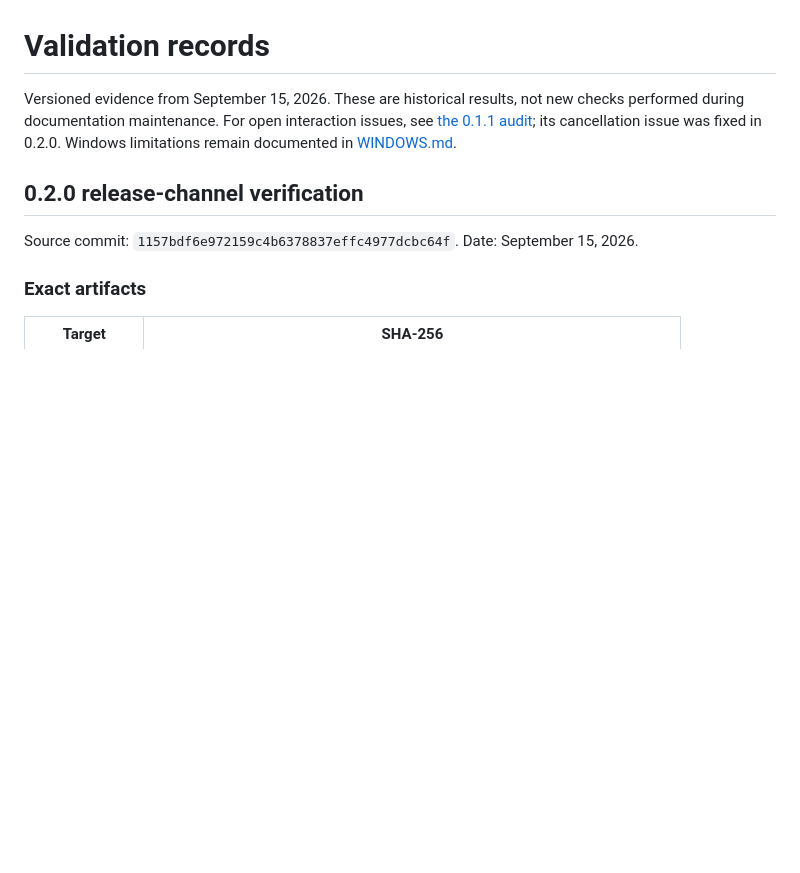
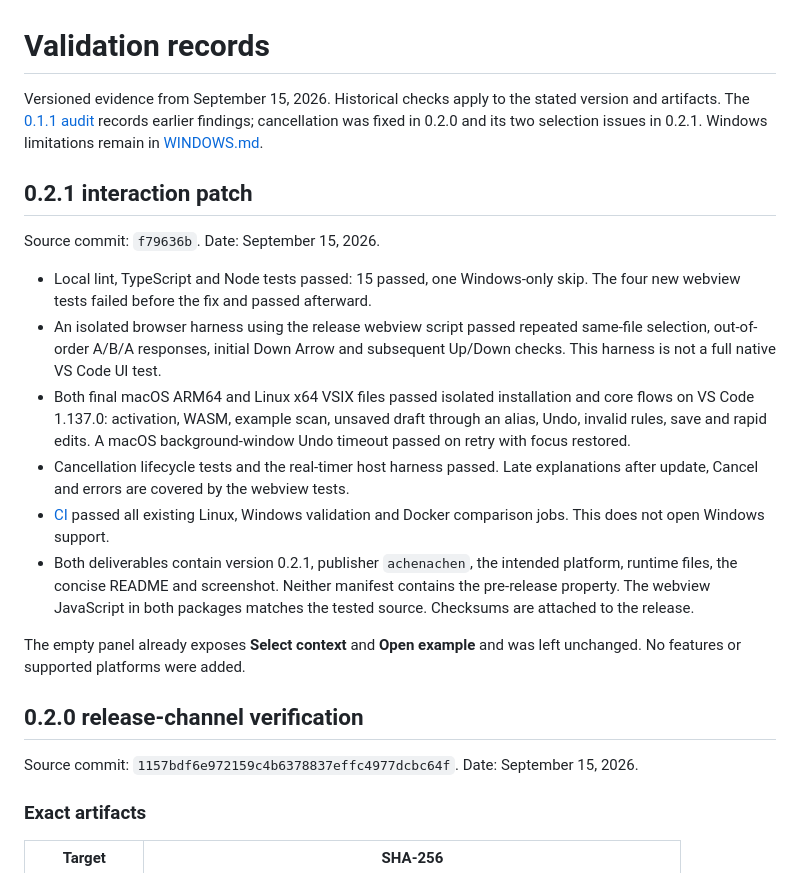
Before and after one commit to achenachena/dockerignore-inspector, a Markdown page: docs/VALIDATION.md, the part around the change. Rendered like a GitHub page; blank space fills up the shorter version.

Commit message:
Record 0.2.1 patch validation [skip ci]

```diff
--- a/docs/VALIDATION.md
+++ b/docs/VALIDATION.md
@@ -1,6 +1,19 @@
 # Validation records
 
-Versioned evidence from September 15, 2026. These are historical results, not new checks performed during documentation maintenance. For open interaction issues, see [the 0.1.1 audit](QA_0.1.1.md); its cancellation issue was fixed in 0.2.0. Windows limitations remain documented in [WINDOWS.md](WINDOWS.md).
+Versioned evidence from September 15, 2026. Historical checks apply to the stated version and artifacts. The [0.1.1 audit](QA_0.1.1.md) records earlier findings; cancellation was fixed in 0.2.0 and its two selection issues in 0.2.1. Windows limitations remain in [WINDOWS.md](WINDOWS.md).
+
+## 0.2.1 interaction patch
+
+Source commit: `f79636b`. Date: September 15, 2026.
+
+- Local lint, TypeScript and Node tests passed: 15 passed, one Windows-only skip. The four new webview tests failed before the fix and passed afterward.
+- An isolated browser harness using the release webview script passed repeated same-file selection, out-of-order A/B/A responses, initial Down Arrow and subsequent Up/Down checks. This harness is not a full native VS Code UI test.
+- Both final macOS ARM64 and Linux x64 VSIX files passed isolated installation and core flows on VS Code 1.137.0: activation, WASM, example scan, unsaved draft through an alias, Undo, invalid rules, save and rapid edits. A macOS background-window Undo timeout passed on retry with focus restored.
+- Cancellation lifecycle tests and the real-timer host harness passed. Late explanations after update, Cancel and errors are covered by the webview tests.
+- [CI](https://github.com/achenachena/dockerignore-inspector/actions/runs/35036488759) passed all existing Linux, Windows validation and Docker comparison jobs. This does not open Windows support.
+- Both deliverables contain version 0.2.1, publisher `achenachen`, the intended platform, runtime files, the concise README and screenshot. Neither manifest contains the pre-release property. The webview JavaScript in both packages matches the tested source. Checksums are attached to the release.
+
+The empty panel already exposes **Select context** and **Open example** and was left unchanged. No features or supported platforms were added.
 
 ## 0.2.0 release-channel verification
 
```
